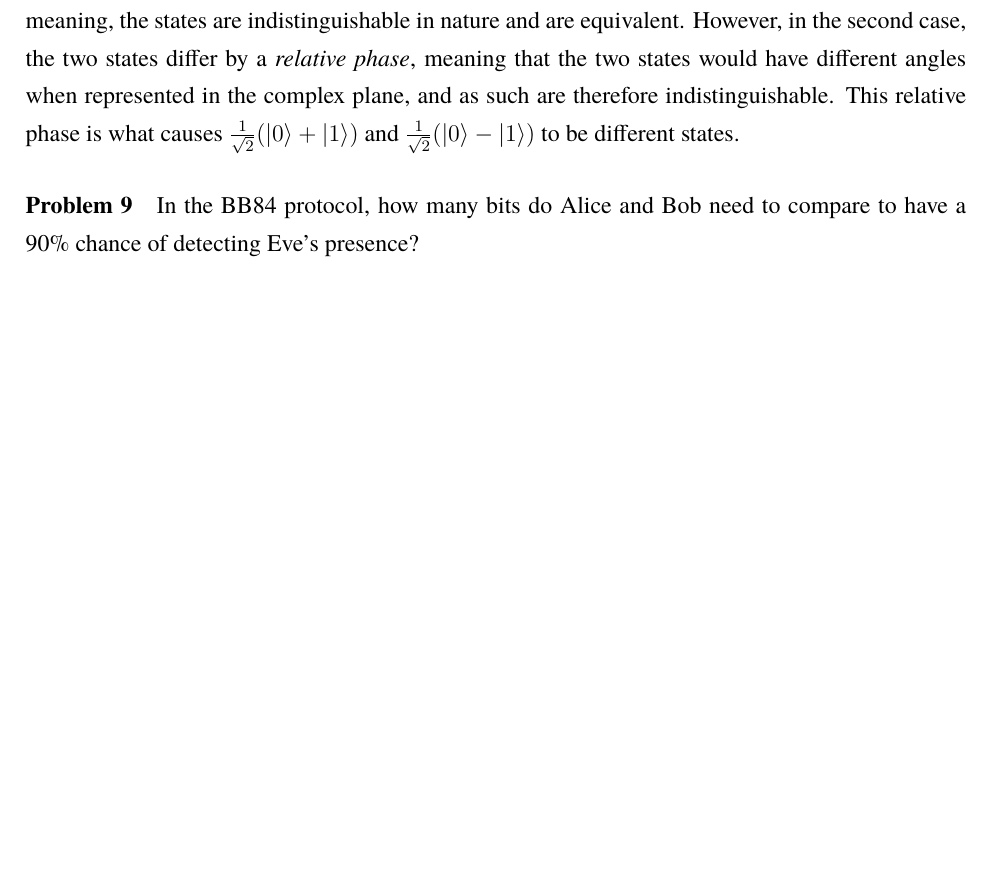
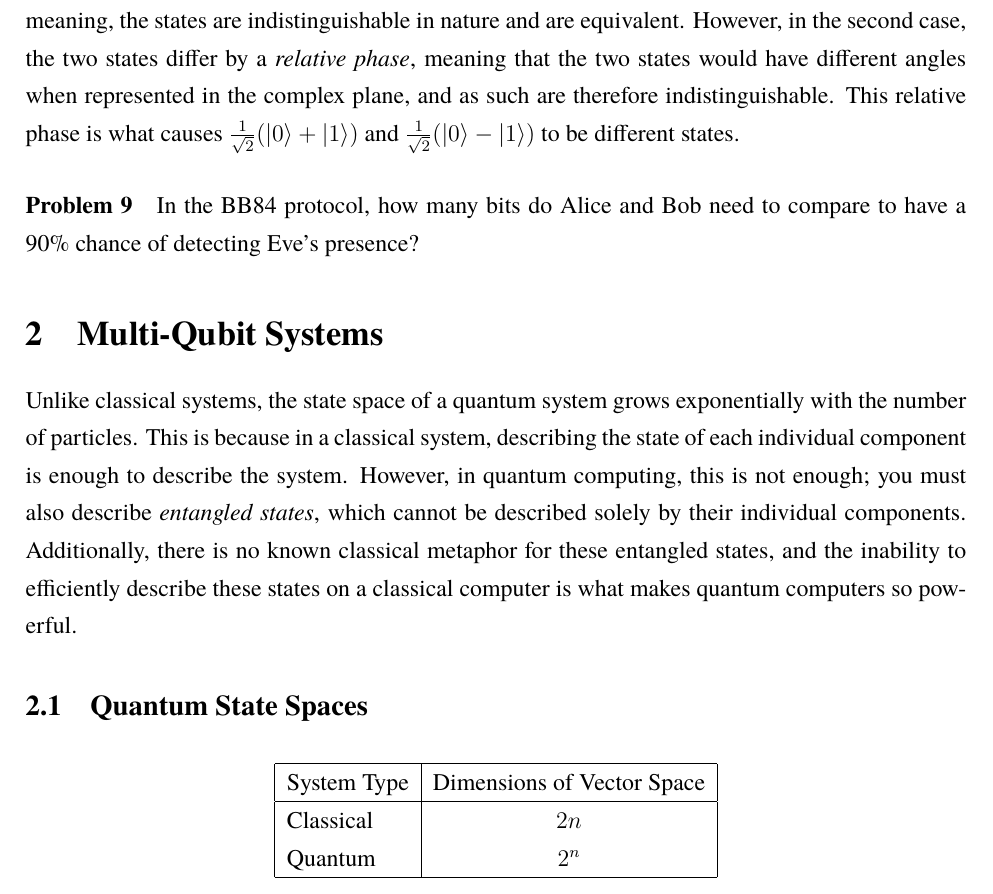
Before and after one commit to vontell/Quantum-Computing-Collection, a LaTeX document (A Gentle Introduction/notes.tex): part of page 5 of 5, cut so that both start at the same text, the shorter picture padded with empty space. Compiled offline with pdfLaTeX.

Commit message:
Started notes on multi-qubit systems

```diff
--- a/A Gentle Introduction/notes.tex
+++ b/A Gentle Introduction/notes.tex
@@ -171,4 +171,21 @@ In the first case, the two states differ only by a global phase, and since the g
 
 \paragraph{Problem 9} In the BB84 protocol, how many bits do Alice and Bob need to compare to have a 90\% chance of detecting Eve's presence?
 
+\section{Multi-Qubit Systems}
+
+Unlike classical systems, the state space of a quantum system grows exponentially with the number of particles. This is because in a classical system, describing the state of each individual component is enough to describe the system. However, in quantum computing, this is not enough; you must also describe \textit{entangled states}, which cannot be described solely by their individual components. Additionally, there is no known classical metaphor for these entangled states, and the inability to efficiently describe these states on a classical computer is what makes quantum computers so powerful.
+
+\subsection{Quantum State Spaces}
+
+\begin{align*}
+\begin{tabular}{ | l | c | }
+  \hline
+  System Type & Dimensions of Vector Space \\ \hline
+  Classical & $2n$ \\
+  Quantum & $2^n$ \\
+  \hline
+\end{tabular}
+\end{align*}
+
+
 \end{document}
```
Also changed, not shown: A Gentle Introduction/notes.pdf, 4 other files.
